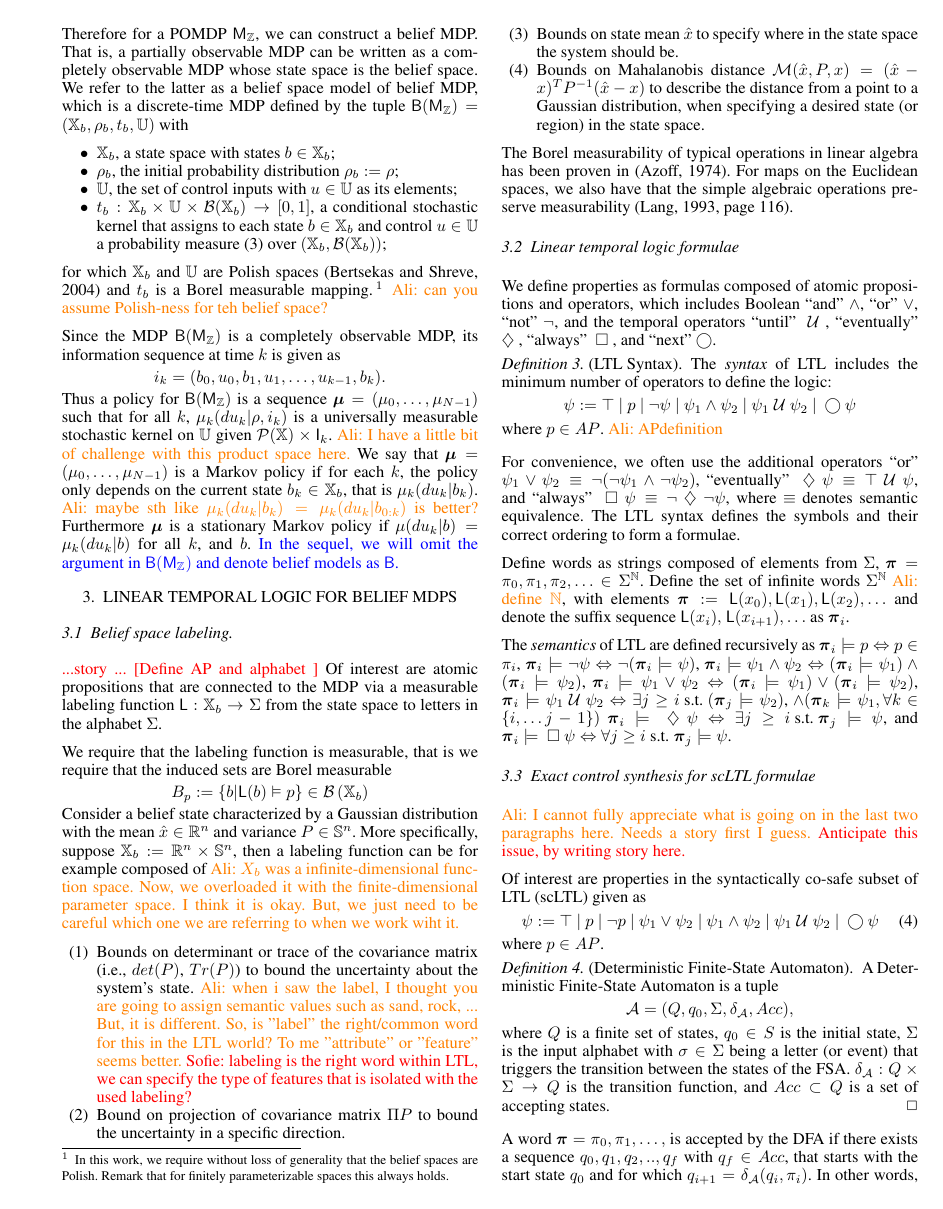
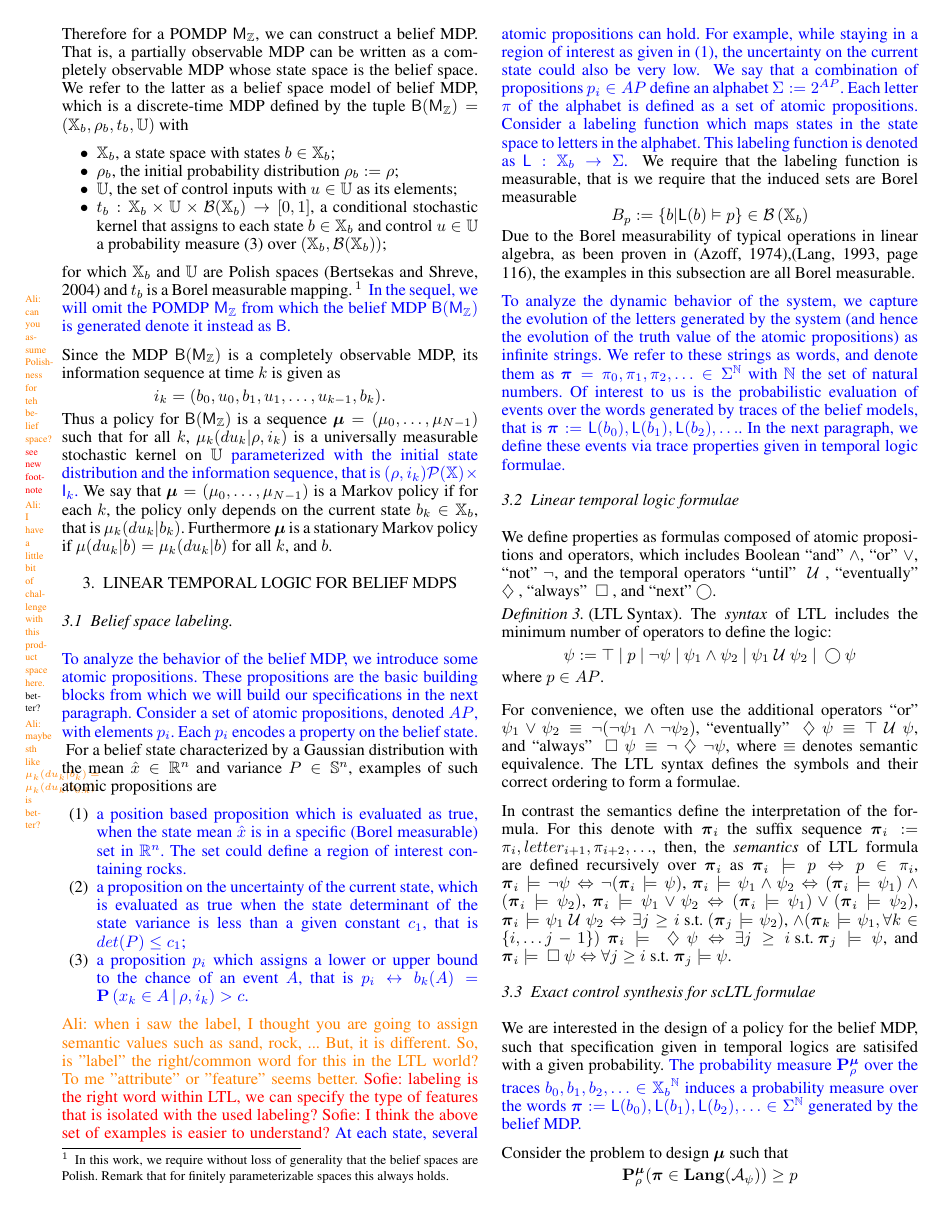
Before and after one commit to Aliaghajpl/BestNew, a LaTeX document (BeliefSpaceTemporalLogic/3_FormalAbstraction inLTLUnderUncertainty.tex): page 3 of 9. Compiled offline with pdfLaTeX.

Commit message:
update belief temp logic

```diff
--- a/BeliefSpaceTemporalLogic/3_FormalAbstraction inLTLUnderUncertainty.tex
+++ b/BeliefSpaceTemporalLogic/3_FormalAbstraction inLTLUnderUncertainty.tex
@@ -294,16 +293,17 @@ discrete-time MDP defined by the tuple $\MB(\POMDP) = (\Xb, \initb, \trb, \A)$ w
     \item $\A$, the set of control inputs with $u\in\A$ as its elements;
     \item $\trb:\Xb\times\A\times\mathcal B(\Xb)\rightarrow[0,1]$, a conditional stochastic kernel that assigns to each state $b\in \Xb$ and control $u\in \A$ a probability measure \eqref{eq:trb} over $(\Xb,\mathcal B(\Xb))$;
   \end{itemize}
-  for which $\Xb$ and $\A$ are  Polish spaces \citep{bertsekas2004stochastic} and $\trb$ is a Borel measurable mapping.\footnote{In this work, we  require without loss of generality that the belief spaces are Polish. Remark that for finitely parameterizable spaces this always holds. } \axx{can you assume Polish-ness for teh belief space?}
+  for which $\Xb$ and $\A$ are  Polish spaces \citep{bertsekas2004stochastic} and $\trb$ is a Borel measurable mapping.\footnote{In this work, we  require without loss of generality that the belief spaces are Polish. Remark that for finitely parameterizable spaces this always holds. } \marginpar{\tiny \axx{can you assume Polish-ness for teh belief space?} \red{see new footnote}}
+  \new{In the sequel, we will omit the POMDP $\POMDP$ from which the belief MDP $\MB(\POMDP)$ is generated  denote it instead as $\MB$. }
 
 Since the MDP $\MB(\POMDP)$ is a completely observable MDP, its information sequence at time $k$ is given as
 \[i_k=(b_0, u_0, b_1, u_1, \ldots, u_{k-1},b_k).\]
 Thus a policy for $\MB(\POMDP)$ %\axx{has $\MB$ defined as a standalone symbol?}
- is a sequence $\polb=(\pol_0,\ldots,\pol_{N-1})$ such that  for all $k$, $\pol_k(du_k|\init, i_k)$ is a universally measurable stochastic kernel on $\A$  given $\mathcal{P}(\X)\times \I_k$. \axx{I have a little bit of challenge with this product space here.}
+ is a sequence $\polb=(\pol_0,\ldots,\pol_{N-1})$ such that  for all $k$, $\pol_k(du_k|\init, i_k)$ is a universally measurable stochastic kernel on $\A$  \new{parameterized with the initial state distribution and the information sequence, that is  $(\init, i_k)\mathcal{P}(\X)\times \I_k$.} \marginpar{\tiny \axx{I have a little bit of challenge with this product space here.} better?}
 	%We say that $\polb$ is non-randomized if for all $\init$, $k$, and $i_k$,    $\pol_k(du_k|\init, i_k)$ is a Dirac distribution.
-	We say that $\polb=(\pol_0,\ldots,\pol_{N-1})$ is a Markov policy if for each $k$, the policy only depends on the current state $b_k\in\Xb$, that is $\pol_k(du_k|b_k)$. \axx{maybe sth like $\pol_k(du_k|b_k)=\pol_k(du_k|b_{0:k})$ is better?}
+	We say that $\polb=(\pol_0,\ldots,\pol_{N-1})$ is a Markov policy if for each $k$, the policy only depends on the current state $b_k\in\Xb$, that is $\pol_k(du_k|b_k)$. \marginpar{\tiny\axx{maybe sth like $\pol_k(du_k|b_k)=\pol_k(du_k|b_{0:k})$ is better?} \red{}}
 	Furthermore 	 $\polb$ is a stationary Markov policy if $\pol(du_k|b)= \pol_k(du_k|b)$ for all $k$, and $b$.
-\new{In the sequel, we will omit the argument in $\MB(\POMDP)$ and denote belief models as $\MB$. }
+
 
 
 
@@ -315,32 +315,35 @@ Thus a policy for $\MB(\POMDP)$ %\axx{has $\MB$ defined as a standalone symbol?}
 	\subsection{Belief space labeling.}\label{sec:DTL}
 %    I kicked out the predicate based logic. Cause it didnt work.
 %  Predicate $f\leq 0$ is defined as a function $f:\mathbb{B}\rightarrow \mathbb{R}$ that encodes constraints or properties over belief space. Defining predicates over the belief space allows us to enforce properties directly on the probability distribution of the system (and hence its chance constraints).
-\red{...story ...}
-\red{[Define AP and alphabet ]}
-Of interest are atomic propositions that are connected to the MDP via a measurable labeling function $\Lab:\Xb\rightarrow \alphabeth$ from the state space to letters in the alphabet $\alphabeth$.
-
-
+\new{To analyze the behavior of the belief MDP, we introduce some atomic propositions. These propositions are the basic building blocks from which we will build our specifications in the next paragraph.  Consider a set of atomic propositions, denoted $AP$, with elements $p_i$. Each $p_i$ encodes a property on the belief state.  }
+For a belief state characterized by  a Gaussian distribution with the mean $\hat x\in \mathbb R^n $ and variance $P\in\S^n$, examples of such atomic propositions are
+% \new{Parameterize the space of Gaussian distributions with this mean and variance, that is }
+%  $\Xb:=\mathbb R^n\times \S^n$,  then a labeling function  can be for example be composed of level functions based on
+ %\axx{$X_b$ was a infinite-dimensional function space. Now, we overloaded it with the finite-dimensional parameter space. I think it is okay. But, we just need to be careful which one we are referring to when we work wiht it.}
+     \begin{enumerate}
+         \item \new{a position based proposition which is evaluated as true, when the  state mean $\hat{x}$ is in a specific (Borel measurable) set  in $\mathbb R^n $. The set could define a region of interest containing rocks.}
+   % where in the state space the system should be.
+ 	\item \new{a proposition on the uncertainty of the current state, which is evaluated as true when the state determinant of the state variance is less than a given constant $c_1$, that is   $det(P)\leq c_1$; } %or when the trace of the state variance is bounded
+ %	\item Bounds on determinant or trace of the covariance matrix (i.e., $det(P)$, $Tr(P)$) to  bound the uncertainty about the system's state.
+	\item \new{ a proposition $ p_i$ which assigns a lower or upper bound to  the chance of an event $A$,  that is $ p_i \leftrightarrow b_k(A)=\po\left(x_k\in A{\,\mid\,}\rho, i_k\right)>c$. }
+% 	\item Bound on projection of covariance matrix $\Pi P$ to bound the uncertainty in a specific direction.
+%    \item Bounds on Mahalanobis distance $\mathcal{M}(\hat{x},P,x) = (\hat{x}-x)^TP^{-1}(\hat{x}-x)$
+%    to describe the distance from a point to a Gaussian distribution, when specifying a desired state (or region) in the state space.
+    \end{enumerate}
+     	\axx{when i saw the label, I thought you are going to assign semantic values such as sand, rock, ... But, it is different. So, is "label" the right/common word for this in the LTL world? To me "attribute" or "feature" seems better. }\red{Sofie: labeling is the right word within LTL, we can specify  the type of features that is isolated with the used labeling?} \red{Sofie: I think the above set of examples is easier to understand?}
+      \new{At each state, several  atomic propositions can hold. For example, while staying in a region of interest as given in (1), the uncertainty on the current state could also be very low.  }
+   \new{We say that a combination of propositions $p_i\in AP$ define an alphabet $\Sigma := 2^{AP}$. Each letter $\letter$ of the alphabet is defined as a set of atomic propositions.  Consider  a labeling function which maps states in the state space to letters in the alphabet. This labeling function is denoted as $\Lab:\Xb\rightarrow \alphabeth$.  }
 We require that the labeling function is measurable, that is we require that the induced sets  are Borel measurable
 \[B_p:=\{b|\Lab(b)\vDash p \}\in \borel{\Xb}\]
-Consider a belief state characterized by  a Gaussian distribution with the mean $\hat x\in \mathbb R^n $ and variance $P\in\S^n$. %,  on state $x$.
- More specifically, suppose  $\Xb:=\mathbb R^n\times \S^n$,  then a labeling function  can be for example composed of %level functions based on
- \axx{$X_b$ was a infinite-dimensional function space. Now, we overloaded it with the finite-dimensional parameter space. I think it is okay. But, we just need to be careful which one we are referring to when we work wiht it.}
+ Due to the Borel measurability of typical operations in linear algebra,  as been proven in \citep{azoff1974borel},\citep[page 116]{lang1993real}, the examples in this subsection are all Borel measurable.
+%For maps on the Euclidean spaces, we also have that the simple algebraic operations  preserve measurability \citep[page 116]{lang1993real}.
 
-     \begin{enumerate}
- 	\item Bounds on determinant or trace of the covariance matrix (i.e., $det(P)$, $Tr(P)$) to  bound the uncertainty about the system's state.
- 	\axx{when i saw the label, I thought you are going to assign semantic values such as sand, rock, ... But, it is different. So, is "label" the right/common word for this in the LTL world? To me "attribute" or "feature" seems better. }\red{Sofie: labeling is the right word within LTL, we can specify  the type of features that is isolated with the used labeling?}
- 	\item Bound on projection of covariance matrix $\Pi P$ to bound the uncertainty in a specific direction.
-    \item   Bounds on state mean $\hat{x}$ to specify
-    where in the state space the system should be.
-    \item Bounds on Mahalanobis distance $\mathcal{M}(\hat{x},P,x) = (\hat{x}-x)^TP^{-1}(\hat{x}-x)$
-    to describe the distance from a point to a Gaussian distribution, when specifying a desired state (or region) in the state space.
-    \end{enumerate}
-
-    The Borel measurability of typical operations in linear algebra has been proven in \citep{azoff1974borel}.
-For maps on the Euclidean spaces, we also have that the simple algebraic operations  preserve measurability \citep[page 116]{lang1993real}.
-
-
-
+ \new{ To analyze the dynamic behavior of the system, we capture the evolution of the letters generated by the system (and hence the evolution of the truth value of the atomic propositions) as
+infinite strings. We refer to these strings as words, and denote them as $\word=\letter_0,\letter_1,\letter_2,\ldots\in\alphabeth^{\mathbb{N}}$ with $\mathbb N$ the set of natural numbers.
+ %\axx{word repetition} fixed
+Of interest to us is the probabilistic evaluation of events over the words generated by traces of the belief models, that is
+$\word:=\Lab(b_0),\Lab(b_1),\Lab(b_2), \ldots$. % and denote the suffix sequence  $\Lab(x_i),$ $\Lab(x_{i+1}), \ldots$ as $\word_i$.
+In the next paragraph, we define these events via trace properties given in temporal logic formulae.}
 
   \subsection{Linear temporal logic formulae}
     %Via its trivial extension,  output traces  $\{x_{t}\}_{t\geq 0}\in \X^{\mathbb N} $ can be mapped to the
@@ -356,7 +359,7 @@ For maps on the Euclidean spaces, we also have that the simple algebraic operati
     \begin{equation*}
      \psi :=  \True \ |\ p \ |\ \notltl \psi \ |\ \psi_1 \andltl \psi_2 \ |\ \psi_1 \Until \psi_2 \ |\ \Next \psi
     \end{equation*}
-    where $p\in \AP$. \axx{\AP definition}
+    where $p\in \AP$.
     %where the predicates belong to $\Fpred$, that is $f \in \Fpred$.
     \end{definition}
     For convenience, we often use the additional operators
@@ -376,15 +379,9 @@ For maps on the Euclidean spaces, we also have that the simple algebraic operati
 %    be an infinite sequence of belief states. $\BF{b} \models \psi$ denotes the event that the word $\BF{b}$ satisfies specification $\psi$.
 %
 
-    Define words as strings composed of elements from $\alphabeth$, $\word=\letter_0,\letter_1,\letter_2,\ldots\in\alphabeth^{\mathbb{N}}$.
- %\axx{word repetition} fixed
-    Define the set of infinite
-    words $\alphabeth^{\mathbb N}$ \axx{define $\mathbb N$}, with elements
-$\word:=\Lab(x_0),\Lab(x_1),\Lab(x_2), \ldots$ and denote the suffix sequence  $\Lab(x_i),$ $\Lab(x_{i+1}), \ldots$ as $\word_i$.
-
-
+In contrast the semantics define the interpretation of the formula. For this denote with  $\word_i$ the suffix sequence  $\word_i:= \letter_i, letter_{i+1}, \letter_{i+2}, \ldots$,
     % Accordingly,
-     The {\em semantics} of LTL  are defined recursively as
+     then, the {\em semantics} of LTL  formula are defined recursively  over $\word_i$ as
 $\word_i \models p   \Equiv p\in\letter_i$,
     $\word_i \models \notltl \psi  \Equiv\notltl (\word_i \models \psi) $,
     $\word_i \models \psi_1 \andltl  \psi_2   \Equiv  ( \word_i \models \psi_1 ) \andltl ( \word_i \models \psi_2 ) $,
@@ -403,11 +400,19 @@ $\word_i \models p   \Equiv p\in\letter_i$,
 
 %%%%%%%%%%%%%%%%%%%%%%%%%%%%%%%%%%%%%%%%%%%%%%%%%%
 \subsection{Exact control synthesis for scLTL formulae}
-\axx{I cannot fully appreciate what is going on in the last two paragraphs here. Needs a story first I guess.} \red{Anticipate this issue, by writing story here.}
+We are interested in the design of a policy for the belief MDP, such that specification given in temporal logics are satisifed with a given probability.
+%\axx{I cannot fully appreciate what is going on in the last two paragraphs here. Needs a story first I guess.} \red{Anticipate this issue, by writing story here.}
+\new{
+The probability measure $\P_\init^\polb$ over the traces $b_0, b_1, b_2, \ldots\in \Xb^{\mathbb N}$ induces a probability measure over the words $\word:= \Lab(b_0), \Lab(b_1), \Lab(b_2), \ldots\in \Sigma^{\mathbb N}$ generated by the belief MDP.}
 
+Consider the problem to design $\polb$ such that
+\[\P_\init^\polb
+(\word \in\Language (\mathcal A_\psi))\geq p\]
+where $p$ is either given or to be maximized.
 
-
-Of interest are properties in the syntactically co-safe subset of LTL (scLTL) given as
+To tackle this problem, we limit ourselves to the syntactically co-safe subset of LTL properties, which can be solved via reachability.  %These properties are of interest as they can be
+%Of interest are properties in the
+Consider the syntax of the syntactically co-safe subset of LTL (scLTL) given as
     \begin{equation}\label{eq:scLTL}
      \psi :=  \True \ |\ p \ |\ \notltl p \ |\ \psi_1 \vee\psi_2  \ |\ \psi_1 \andltl \psi_2 \ |\ \psi_1 \Until \psi_2 \ |\ \Next \psi
     \end{equation}     where $p\in \AP$.
@@ -450,12 +456,11 @@ $Acc\subset Q$ is a set of accepting states. \hfill \mbox{ }\qed
 %    \item $\Omega_\RA$ is a set of tuples $(\CA{F}_i, \CA{B}_i)$ of disjoint subsets of $S_\RA$ which correspond to good ($\CA{F}_i$) and bad ($\CA{B}_i$) states.
 %\end{itemize}
 \end{definition}
-A word $\word = \letter_0, \letter_1,\ldots,$ is accepted by the DFA if there exists a sequence $q_0,q_1, q_2, .., q_f$ with $q_f\in Acc$, that starts with the start state $q_0$  and for which $q_{i+1}=\delta_{\CA A}(q_i,\letter_i)$.
-In other words, a sequence of letters is accepted if the corresponding trace in the DFA {\it reaches} the set of accept states. We denote the set of words accepted by a DFA $\CA A$ as $\Language (\mathcal A_\psi))$.
+\new{A word $\word = \letter_0, \letter_1,\ldots,$ is accepted by the DFA if there exists a sequence $q_0,q_1, q_2, .., q_f$ with $q_f\in Acc$, that starts with the start state $q_0$  and for which $q_{i+1}=\delta_{\CA A}(q_i,\letter_i)$.
+In other words, a sequence of letters is accepted if the corresponding trace in the DFA {\it reaches} the set of accept states. We denote the set of words accepted by a DFA $\CA A$ as $\Language (\mathcal A)$.}
 
 
 
 
 
 %\begin{definition}
-For every $\psi$ that is expressed with syntactically co-safe LTL  \eqref{eq:scLTL}, there exists a DFA  $\FSA_\psi$ that models the same property \citep{Belta2017}. Specifically, a DFA represents the specification $\psi$ if a word $\word$ satisfies an LTL property $\psi$ if and only if it belongs to the accepting language the DFA, that is,
```
Also changed, not shown: BeliefSpaceTemporalLogic/3_FormalAbstraction inLTLUnderUncertainty.tex (19 more changed lines).
